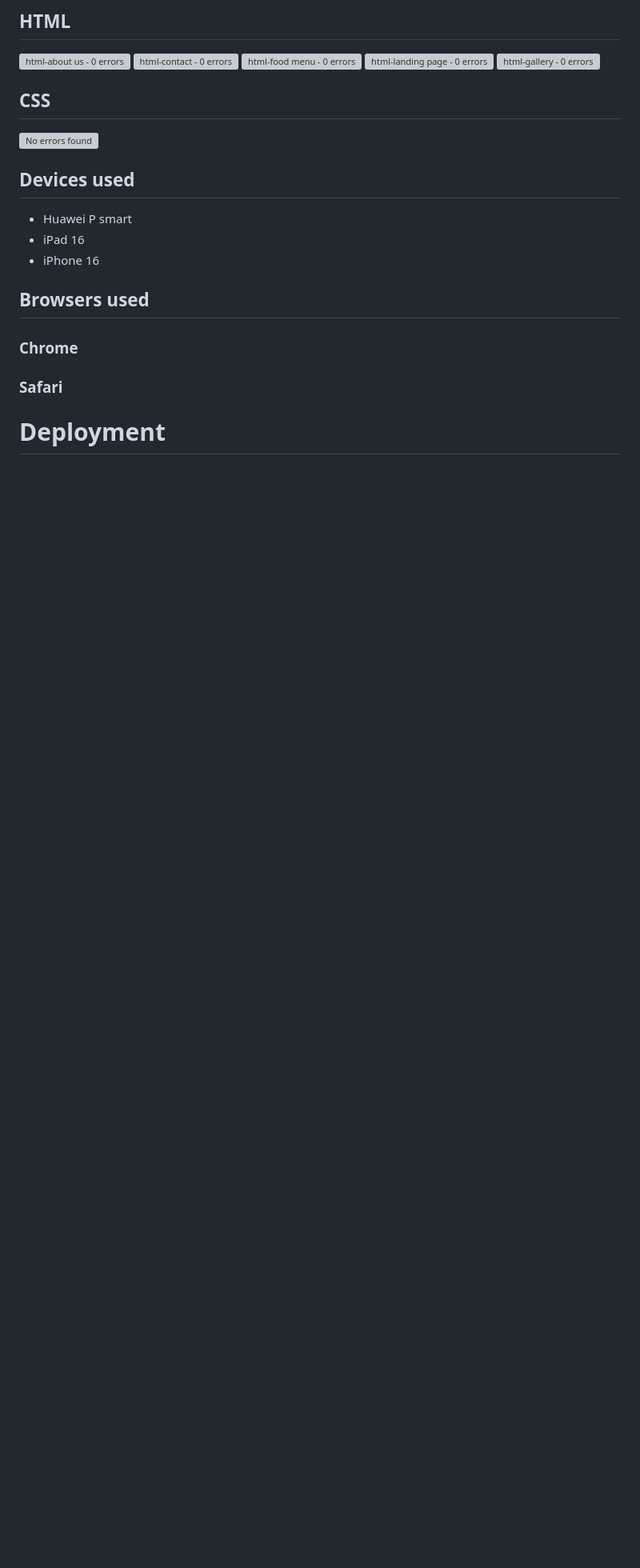
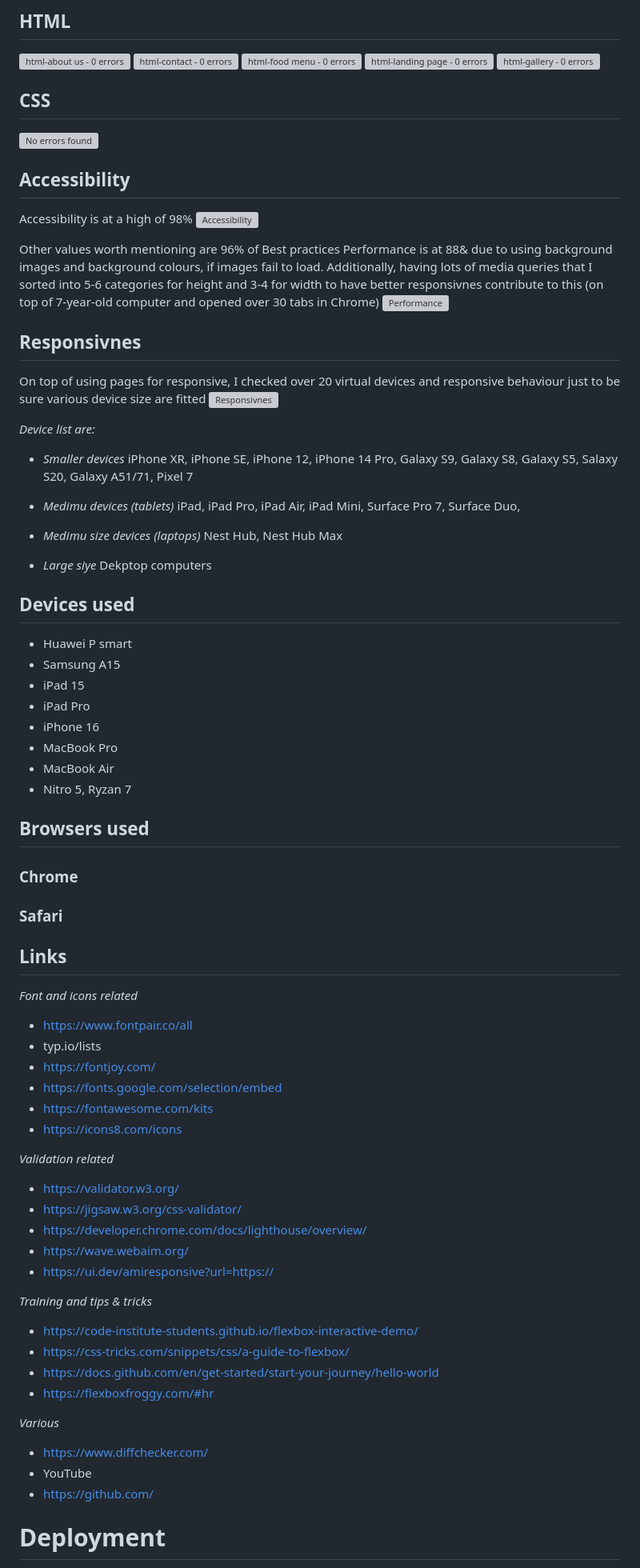
Before and after one commit to Agnogh/pirate-resort, a Markdown page: README.md, the part around one of its changes. Shown at 80% size. Rendered like a GitHub page; blank space fills up the shorter version; grey boxes are pictures that could not be loaded.

Commit message:
Update 3 README.md

```diff
--- a/README.md
+++ b/README.md
@@ -249,14 +260,76 @@ The difference is between small and large devices to accommodate spacing and avo
 ![No errors found](https://github.com/user-attachments/assets/ca3d96b2-f17f-4cef-81e7-456c316dc150)
 
 
+## Accessibility
+Accessibility is at a high of 98%
+![Accessibility](https://github.com/user-attachments/assets/2009077f-bebb-4996-bad5-592f598e15dc)
+
+Other values worth mentioning are 96% of Best practices
+Performance is at 88& due to using background images and background colours, if images fail to load.
+Additionally, having lots of media queries that I sorted into 5-6 categories for height and 3-4 for width to have better responsivnes contribute to this (on top of 7-year-old computer and opened over 30 tabs in Chrome)
+![Performance](https://github.com/user-attachments/assets/c10fa2c3-b2aa-44c1-81ff-543028a740e6)
+
+
+## Responsivnes
+On top of using pages for responsive, I checked over 20 virtual devices and responsive behaviour just to be sure various device size are fitted
+![Responsivnes](https://github.com/user-attachments/assets/f3a15439-4353-4c23-a08b-3c85de47220d)
+
+*Device list are:*
+- *Smaller devices*
+iPhone XR, iPhone SE, iPhone 12, iPhone 14 Pro, Galaxy S9, Galaxy S8, Galaxy S5, Salaxy S20, Galaxy A51/71, Pixel 7
+
+- *Medimu devices (tablets)*
+iPad, iPad Pro, iPad Air, iPad Mini, Surface Pro 7, Surface Duo,
+
+- *Medimu size devices (laptops)*
+Nest Hub, Nest Hub Max
+
+- *Large siye*
+Dekptop computers
+
+
 ## Devices used
 - Huawei P smart
-- iPad 16
+- Samsung A15
+- iPad 15
+- iPad Pro
 - iPhone 16
+- MacBook Pro
+- MacBook Air
+- Nitro 5, Ryzan 7
+
 
 ## Browsers used
 ### Chrome
 ### Safari
 
 
+## Links
+*Font and icons related*
+- https://www.fontpair.co/all
+- typ.io/lists
+- https://fontjoy.com/
+- https://fonts.google.com/selection/embed
+- https://fontawesome.com/kits
+- https://icons8.com/icons
+
+*Validation related*
+- https://validator.w3.org/
+- https://jigsaw.w3.org/css-validator/
+- https://developer.chrome.com/docs/lighthouse/overview/
+- https://wave.webaim.org/
+- https://ui.dev/amiresponsive?url=https://
+
+*Training and tips & tricks*
+- https://code-institute-students.github.io/flexbox-interactive-demo/
+- https://css-tricks.com/snippets/css/a-guide-to-flexbox/
+- https://docs.github.com/en/get-started/start-your-journey/hello-world
+- https://flexboxfroggy.com/#hr
+
+*Various*
+- https://www.diffchecker.com/
+- YouTube
+- https://github.com/
+
+
 # Deployment
```
Also changed, not shown: other parts of README.md (+43 -15 lines).
